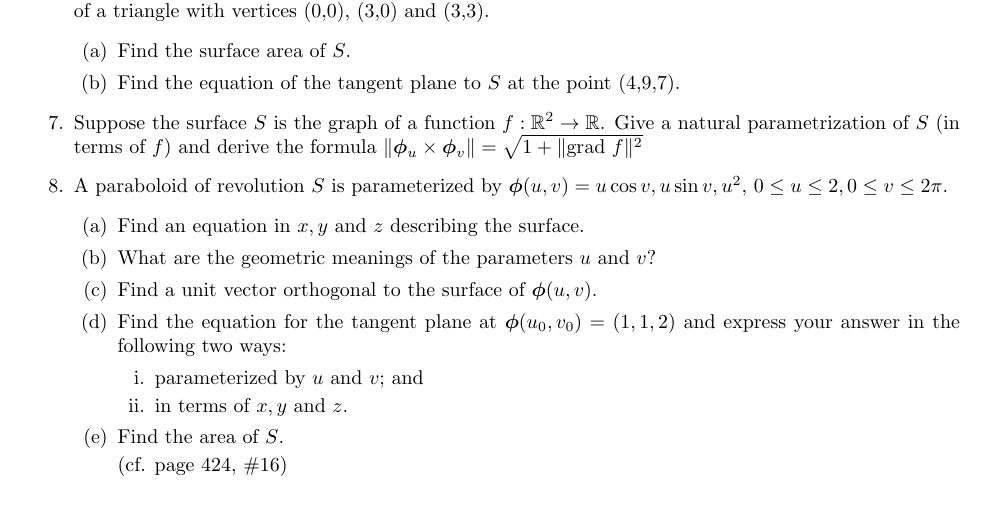
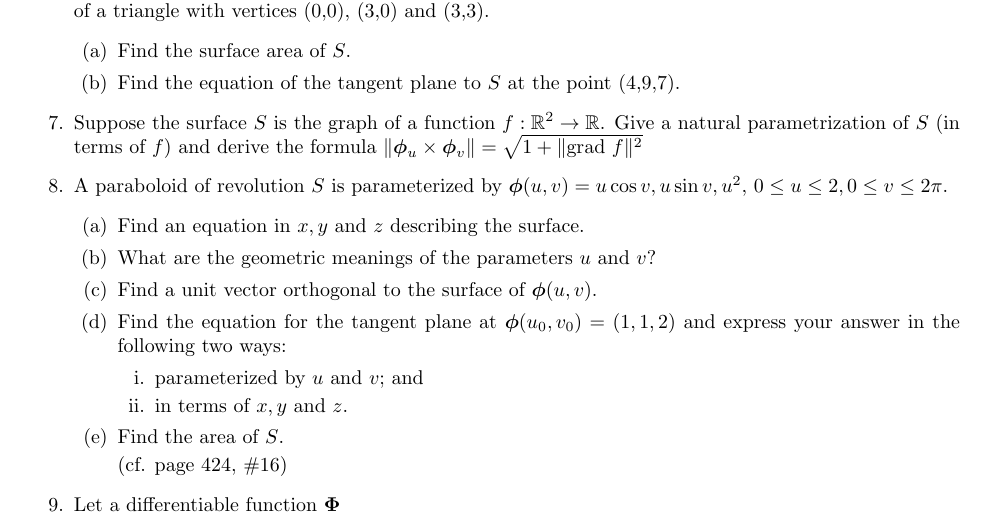
Before and after one commit to poonkeegan/school, a LaTeX document (matb42/a6.tex): part of the page, cut so that both start at the same text. Compiled offline with pdfLaTeX.

Commit message:
Sat Feb 24 16:08:52 EST 2018

```diff
--- a/matb42/a6.tex
+++ b/matb42/a6.tex
@@ -68,5 +68,6 @@ Mar 6th 2018}
 
         (cf. page 424, \#16)
     \end{enumerate}
+    \item Let a differentiable function $\boldsymbol \Phi$
 \end{enumerate}
 \end{document}
```
Also changed, not shown: matb42/a6.pdf.
